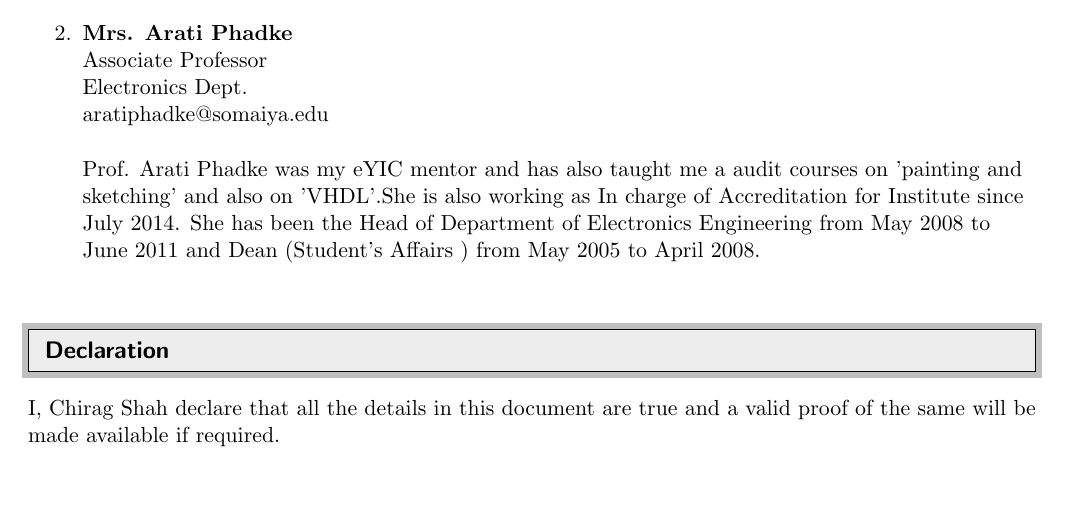
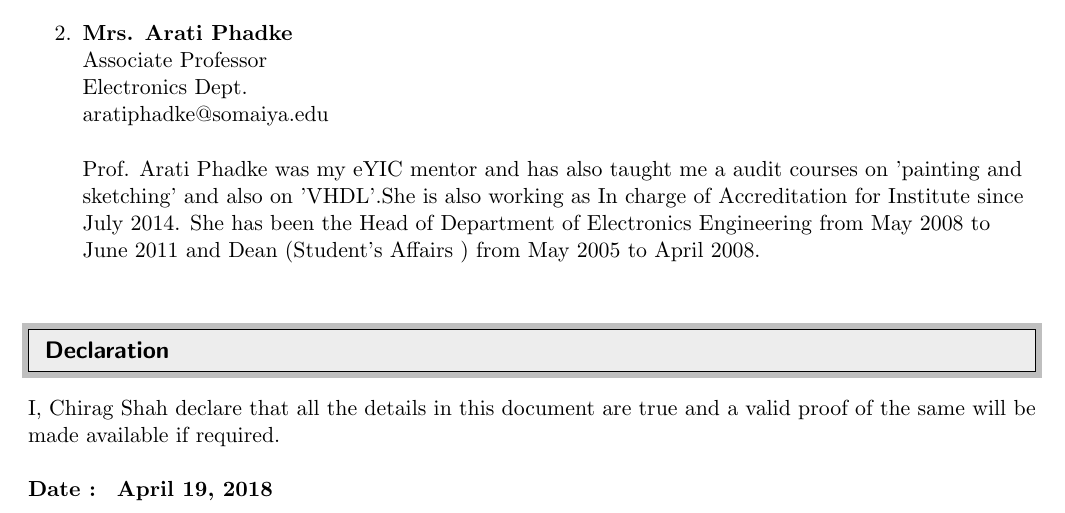
Before and after one commit to chirag-s/Chirag_Resume, a LaTeX CV (Resume_v1.tex): part of page 5 of 5, cut so that both start at the same text. Compiled offline with pdfLaTeX.

Commit message:
Date has been added (the field is written to show the date of today)

```diff
--- a/Resume_v1.tex
+++ b/Resume_v1.tex
@@ -293,6 +293,13 @@ Prof. Avinash Prabhudesai is the project guide of my final year project "Autonom
 %--------------------------------------Declaration---------------------------------
 \resheading{Declaration}
 \textbf{}  \\
-I, Chirag Shah declare that all the details in this document are true and a valid proof of the same will be made available if required.
+I, Chirag Shah declare that all the details in this document are true and a valid proof of the same will be made available if required.\\
+
+\textbf{}  \\
+
+\begin{tabular*}{7in}{l@{\extracolsep{\fill}}r}
+
+\textbf{{Date : }}  \textbf{\today} \\
+\end{tabular*}
 
 \end{document}
```
Also changed, not shown: Resume_v1.pdf, 2 other files.
